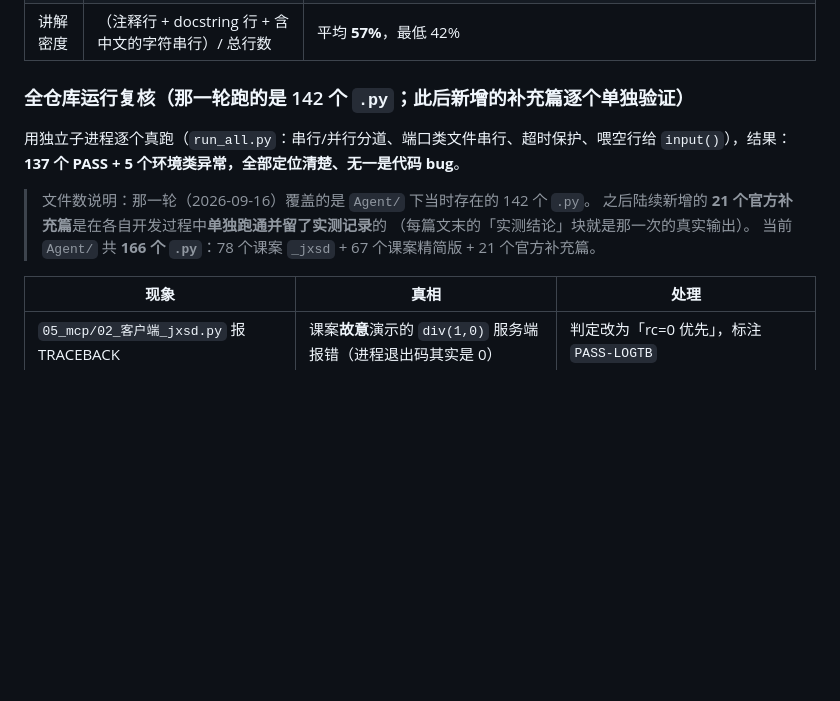
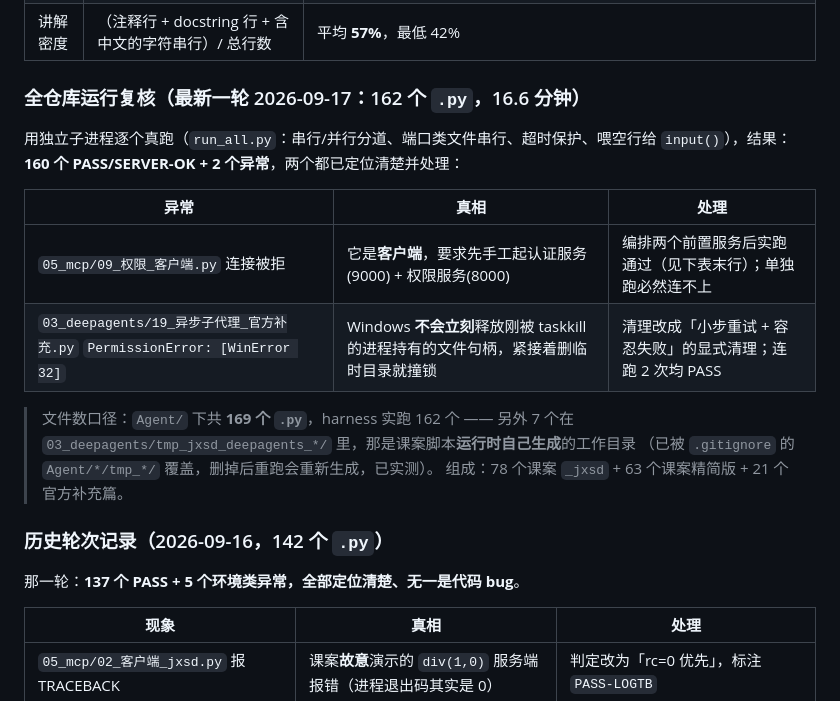
Before and after one commit to qianxi-00/JXSD, a Markdown page: Agent/README.md, the part around one of its changes. Drawn GitHub-style; blank space fills up the shorter version.

```diff
--- a/Agent/README.md
+++ b/Agent/README.md
@@ -197,15 +219,24 @@ $env:PYTHONUTF8 = "1"
 | 脱敏 | 正则扫描连接串 / Key / 内网 IP | 0 处命中（课案原文里的 `postgres:postgres@localhost` 已改成 `<用户名>:<口令>@127.0.0.1`） |
 | 讲解密度 | （注释行 + docstring 行 + 含中文的字符串行）/ 总行数 | 平均 **57%**，最低 42% |
 
-### 全仓库运行复核（那一轮跑的是 142 个 `.py`；此后新增的补充篇逐个单独验证）
+### 全仓库运行复核（最新一轮 2026-09-17：162 个 `.py`，16.6 分钟）
 
 用独立子进程逐个真跑（`run_all.py`：串行/并行分道、端口类文件串行、超时保护、喂空行给
-`input()`），结果：**137 个 PASS + 5 个环境类异常，全部定位清楚、无一是代码 bug**。
+`input()`），结果：**160 个 PASS/SERVER-OK + 2 个异常**，两个都已定位清楚并处理：
 
-> 文件数说明：那一轮（2026-09-16）覆盖的是 `Agent/` 下当时存在的 142 个 `.py`。
-> 之后陆续新增的 **21 个官方补充篇**是在各自开发过程中**单独跑通并留了实测记录**的
-> （每篇文末的「实测结论」块就是那一次的真实输出）。
-> 当前 `Agent/` 共 **166 个 `.py`**：78 个课案 `_jxsd` + 67 个课案精简版 + 21 个官方补充篇。
+| 异常 | 真相 | 处理 |
+|---|---|---|
+| `05_mcp/09_权限_客户端.py` 连接被拒 | 它是**客户端**，要求先手工起认证服务(9000) + 权限服务(8000) | 编排两个前置服务后实跑通过（见下表末行）；单独跑必然连不上 |
+| `03_deepagents/19_异步子代理_官方补充.py` `PermissionError: [WinError 32]` | Windows **不会立刻**释放刚被 taskkill 的进程持有的文件句柄，紧接着删临时目录就撞锁 | 清理改成「小步重试 + 容忍失败」的显式清理；连跑 2 次均 PASS |
+
+> 文件数口径：`Agent/` 下共 **169 个 `.py`**，harness 实跑 162 个 —— 另外 7 个在
+> `03_deepagents/tmp_jxsd_deepagents_*/` 里，那是课案脚本**运行时自己生成**的工作目录
+> （已被 `.gitignore` 的 `Agent/*/tmp_*/` 覆盖，删掉后重跑会重新生成，已实测）。
+> 组成：78 个课案 `_jxsd` + 63 个课案精简版 + 21 个官方补充篇。
+
+### 历史轮次记录（2026-09-16，142 个 `.py`）
+
+那一轮：**137 个 PASS + 5 个环境类异常，全部定位清楚、无一是代码 bug**。
 
 | 现象 | 真相 | 处理 |
 |---|---|---|
```
Also changed, not shown: other parts of Agent/README.md (+38 -8 lines), Agent/官方文档缺口对照.md (+36 -1 lines).
